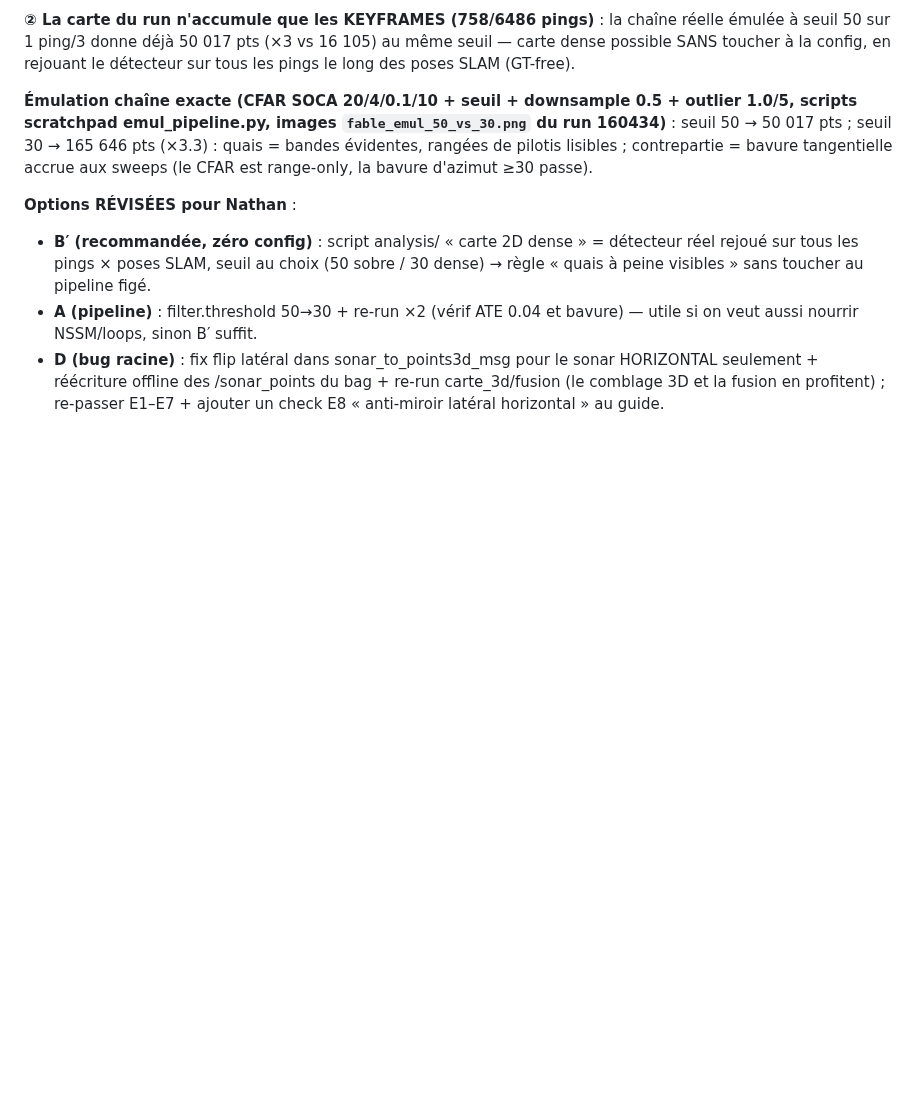
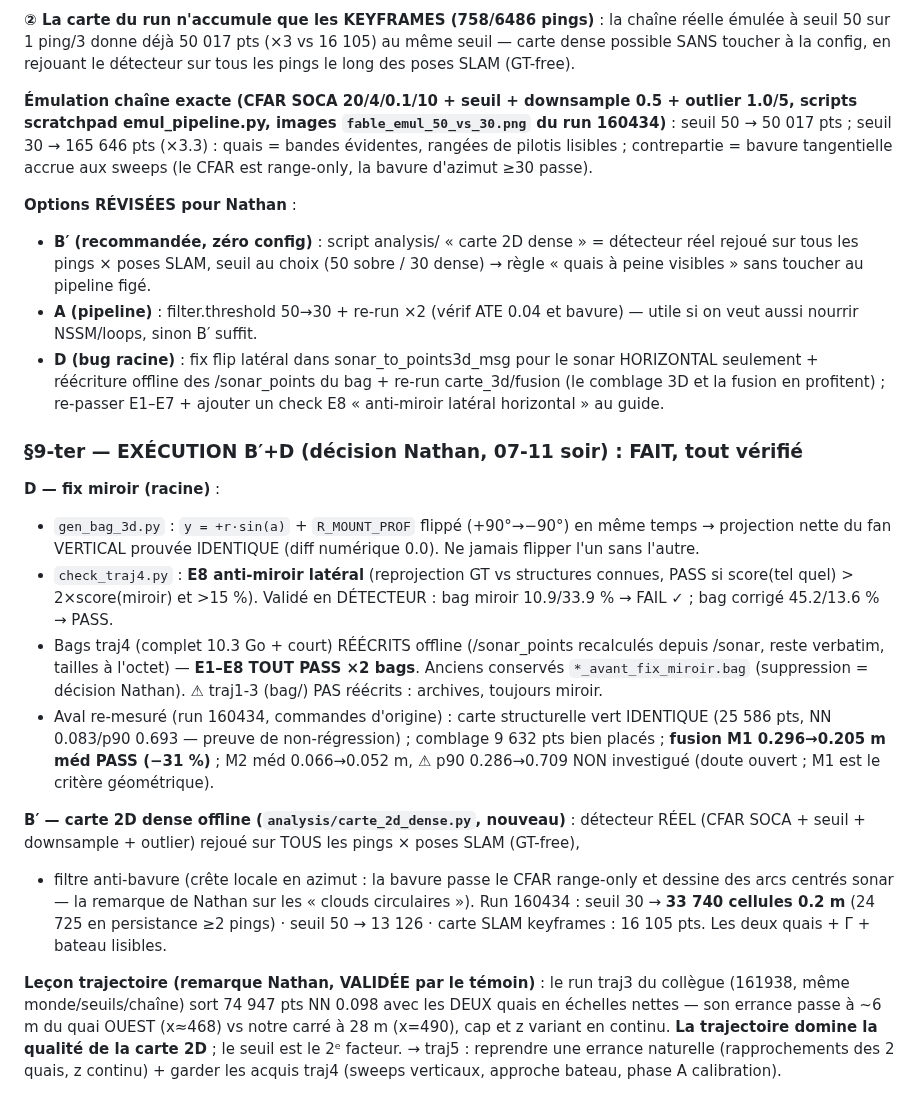
Before and after one commit to nathanrasami/sonar-SLAM, a Markdown page: FABLE.md, the part around the change. Drawn GitHub-style; blank space fills up the shorter version.

```diff
--- a/FABLE.md
+++ b/FABLE.md
@@ -356,3 +356,35 @@ range-only, la bavure d'azimut ≥30 passe).
   seulement + réécriture offline des /sonar_points du bag + re-run carte_3d/fusion
   (le comblage 3D et la fusion en profitent) ; re-passer E1–E7 + ajouter un check E8
   « anti-miroir latéral horizontal » au guide.
+
+### §9-ter — EXÉCUTION B′+D (décision Nathan, 07-11 soir) : FAIT, tout vérifié
+
+**D — fix miroir (racine)** :
+- `gen_bag_3d.py` : `y = +r·sin(a)` + `R_MOUNT_PROF` flippé (+90°→−90°) en même temps →
+  projection nette du fan VERTICAL prouvée IDENTIQUE (diff numérique 0.0). Ne jamais
+  flipper l'un sans l'autre.
+- `check_traj4.py` : **E8 anti-miroir latéral** (reprojection GT vs structures connues,
+  PASS si score(tel quel) > 2×score(miroir) et >15 %). Validé en DÉTECTEUR : bag miroir
+  10.9/33.9 % → FAIL ✓ ; bag corrigé 45.2/13.6 % → PASS.
+- Bags traj4 (complet 10.3 Go + court) RÉÉCRITS offline (/sonar_points recalculés depuis
+  /sonar, reste verbatim, tailles à l'octet) — **E1–E8 TOUT PASS ×2 bags**. Anciens
+  conservés `*_avant_fix_miroir.bag` (suppression = décision Nathan). ⚠ traj1-3 (bag/)
+  PAS réécrits : archives, toujours miroir.
+- Aval re-mesuré (run 160434, commandes d'origine) : carte structurelle vert IDENTIQUE
+  (25 586 pts, NN 0.083/p90 0.693 — preuve de non-régression) ; comblage 9 632 pts bien
+  placés ; **fusion M1 0.296→0.205 m méd PASS (−31 %)** ; M2 méd 0.066→0.052 m,
+  ⚠ p90 0.286→0.709 NON investigué (doute ouvert ; M1 est le critère géométrique).
+
+**B′ — carte 2D dense offline (`analysis/carte_2d_dense.py`, nouveau)** : détecteur RÉEL
+(CFAR SOCA + seuil + downsample + outlier) rejoué sur TOUS les pings × poses SLAM (GT-free),
++ filtre anti-bavure (crête locale en azimut : la bavure passe le CFAR range-only et
+dessine des arcs centrés sonar — la remarque de Nathan sur les « clouds circulaires »).
+Run 160434 : seuil 30 → **33 740 cellules 0.2 m** (24 725 en persistance ≥2 pings) ·
+seuil 50 → 13 126 · carte SLAM keyframes : 16 105 pts. Les deux quais + Γ + bateau lisibles.
+
+**Leçon trajectoire (remarque Nathan, VALIDÉE par le témoin)** : le run traj3 du collègue
+(161938, même monde/seuils/chaîne) sort 74 947 pts NN 0.098 avec les DEUX quais en échelles
+nettes — son errance passe à ~6 m du quai OUEST (x≈468) vs notre carré à 28 m (x=490), cap
+et z variant en continu. **La trajectoire domine la qualité de la carte 2D** ; le seuil est
+le 2ᵉ facteur. → traj5 : reprendre une errance naturelle (rapprochements des 2 quais, z
+continu) + garder les acquis traj4 (sweeps verticaux, approche bateau, phase A calibration).
```
Also changed, not shown: PIEGES.md (+9 -2 lines), PROGRESS.md (+25 -1 lines).
